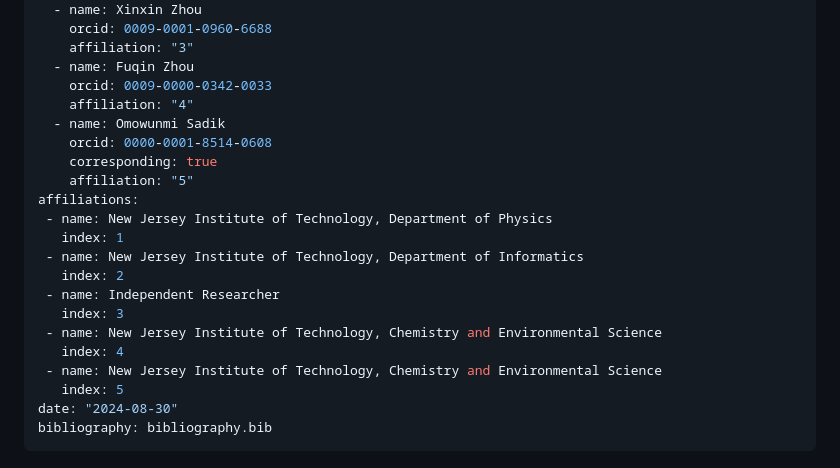
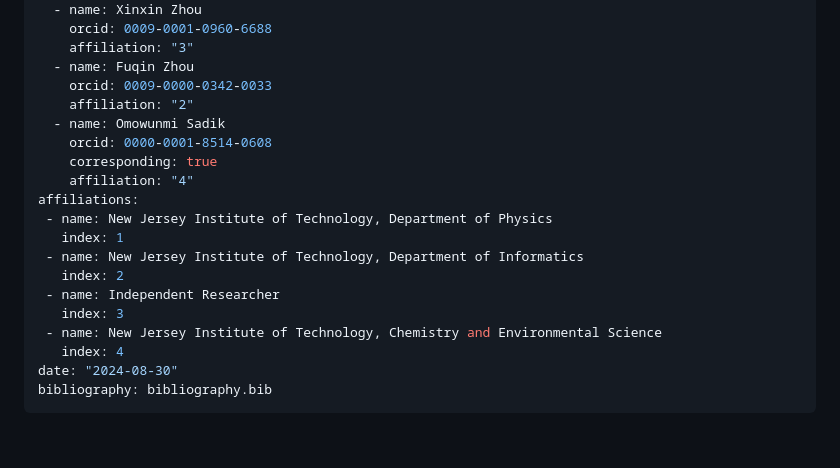
Before and after one commit to oliverrdz/Envismetrics, a Markdown page: paper.md, the part around the change. Drawn GitHub-style; blank space fills up the shorter version.

```diff
--- a/paper.md
+++ b/paper.md
@@ -19,11 +19,11 @@ authors:
     affiliation: "3"
   - name: Fuqin Zhou
     orcid: 0009-0000-0342-0033
-    affiliation: "4"
+    affiliation: "2"
   - name: Omowunmi Sadik
     orcid: 0000-0001-8514-0608
     corresponding: true
-    affiliation: "5"
+    affiliation: "4"
 affiliations:
  - name: New Jersey Institute of Technology, Department of Physics
    index: 1
@@ -33,8 +33,6 @@ affiliations:
    index: 3
  - name: New Jersey Institute of Technology, Chemistry and Environmental Science
    index: 4
- - name: New Jersey Institute of Technology, Chemistry and Environmental Science
-   index: 5
 date: "2024-08-30"
 bibliography: bibliography.bib
 ---
```
